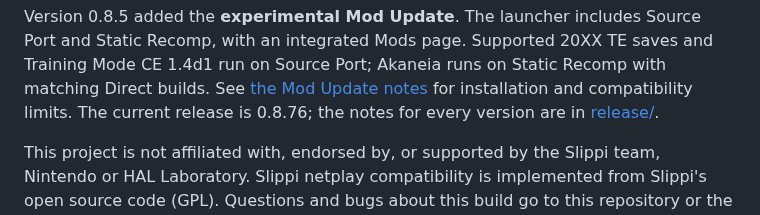
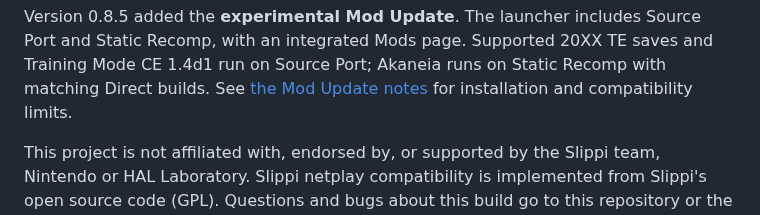
Before and after one commit to Hero88go/melee-unlocked, a Markdown page: README.md, the part around the change. Drawn GitHub-style.

```diff
--- a/README.md
+++ b/README.md
@@ -27,7 +27,7 @@ Version 0.8.5 added the **experimental Mod Update**. The launcher includes Sourc
 Static Recomp, with an integrated Mods page. Supported 20XX TE saves and Training Mode CE
 1.4d1 run on Source Port; Akaneia runs on Static Recomp with matching Direct builds.
 See [the Mod Update notes](release/RELEASE_NOTES_0.8.5.md) for installation and compatibility
-limits. The current release is 0.8.76; the notes for every version are in [release/](release).
+limits.
 
 This project is not affiliated with, endorsed by, or supported by the Slippi team, Nintendo or
 HAL Laboratory. Slippi netplay compatibility is implemented from Slippi's open source code
```
